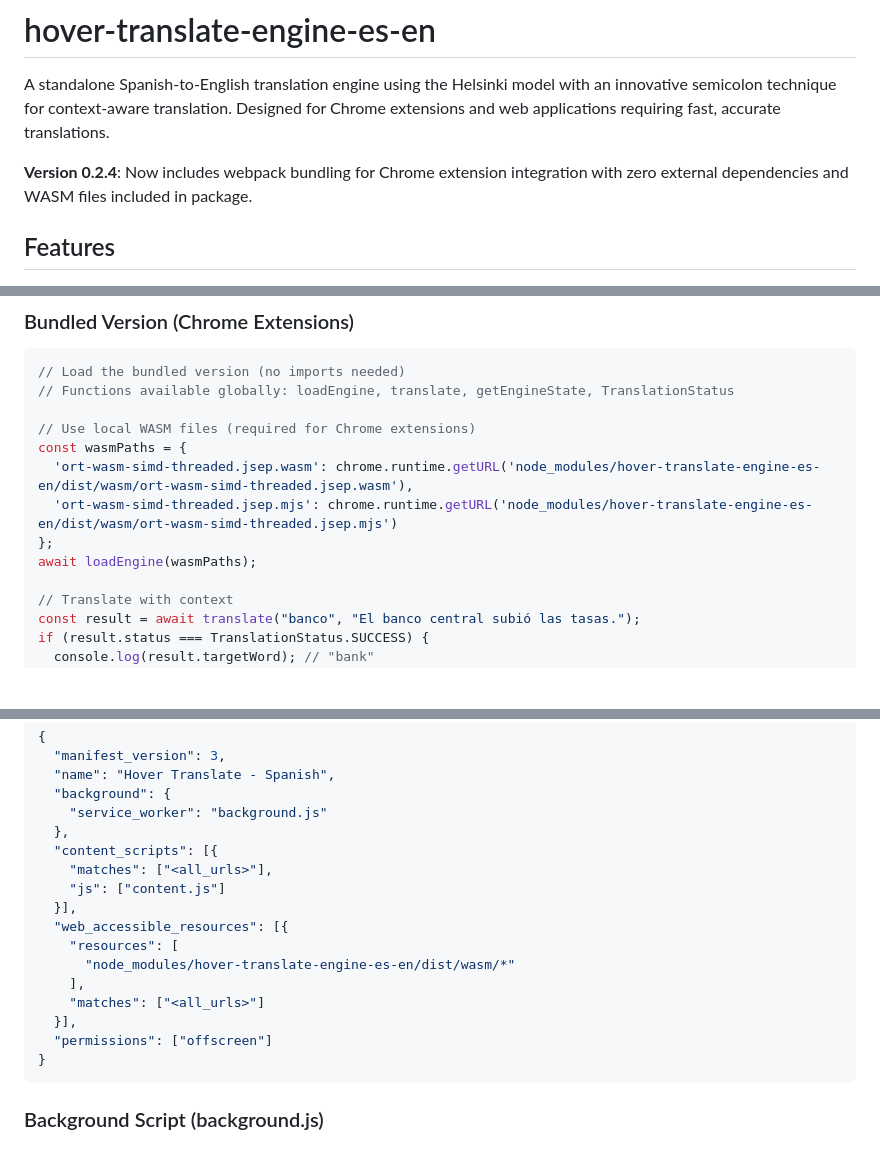
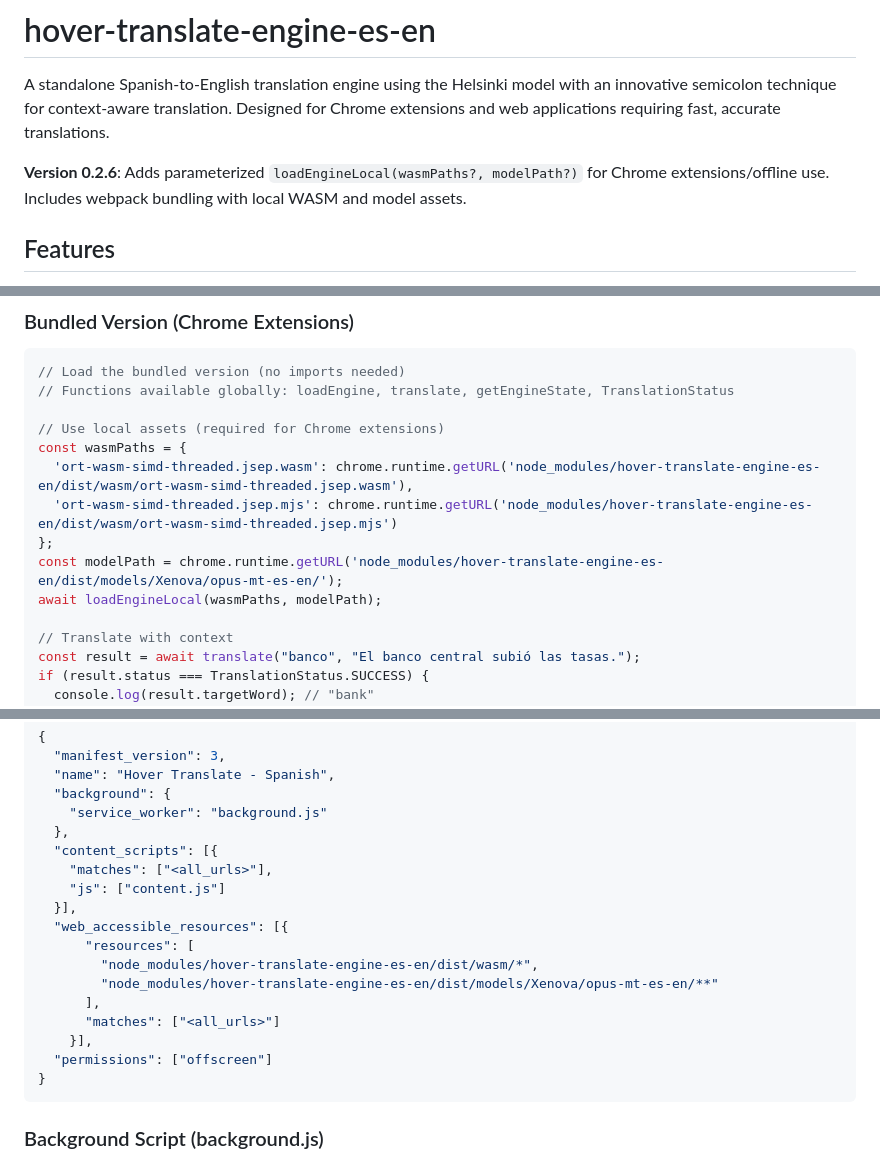
Before and after one commit to vincenth67/hover-translate-engine-es-en, a Markdown page: README.md, 3 parts joined by grey strips. GitHub-like rendering; blank space fills up the shorter version.

````diff
--- a/README.md
+++ b/README.md
@@ -2,7 +2,7 @@
 
 A standalone Spanish-to-English translation engine using the Helsinki model with an innovative semicolon technique for context-aware translation. Designed for Chrome extensions and web applications requiring fast, accurate translations.
 
-**Version 0.2.4**: Now includes webpack bundling for Chrome extension integration with zero external dependencies and WASM files included in package.
+**Version 0.2.6**: Adds parameterized `loadEngineLocal(wasmPaths?, modelPath?)` for Chrome extensions/offline use. Includes webpack bundling with local WASM and model assets.
 
 ## Features
 
@@ -47,12 +47,13 @@ if (result.status === TranslationStatus.SUCCESS) {
 // Load the bundled version (no imports needed)
 // Functions available globally: loadEngine, translate, getEngineState, TranslationStatus
 
-// Use local WASM files (required for Chrome extensions)
+// Use local assets (required for Chrome extensions)
 const wasmPaths = {
   'ort-wasm-simd-threaded.jsep.wasm': chrome.runtime.getURL('node_modules/hover-translate-engine-es-en/dist/wasm/ort-wasm-simd-threaded.jsep.wasm'),
   'ort-wasm-simd-threaded.jsep.mjs': chrome.runtime.getURL('node_modules/hover-translate-engine-es-en/dist/wasm/ort-wasm-simd-threaded.jsep.mjs')
 };
-await loadEngine(wasmPaths);
+const modelPath = chrome.runtime.getURL('node_modules/hover-translate-engine-es-en/dist/models/Xenova/opus-mt-es-en/');
+await loadEngineLocal(wasmPaths, modelPath);
 
 // Translate with context
 const result = await translate("banco", "El banco central subió las tasas.");
@@ -139,11 +142,12 @@ Content Script → Background Script → Offscreen Document → Translation Engi
     "js": ["content.js"]
   }],
   "web_accessible_resources": [{
-    "resources": [
-      "node_modules/hover-translate-engine-es-en/dist/wasm/*"
-    ],
-    "matches": ["<all_urls>"]
-  }],
+      "resources": [
+        "node_modules/hover-translate-engine-es-en/dist/wasm/*",
+        "node_modules/hover-translate-engine-es-en/dist/models/Xenova/opus-mt-es-en/**"
+      ],
+      "matches": ["<all_urls>"]
+    }],
   "permissions": ["offscreen"]
 }
 ```
````
Also changed, not shown: other parts of README.md (+37 -5 lines).
